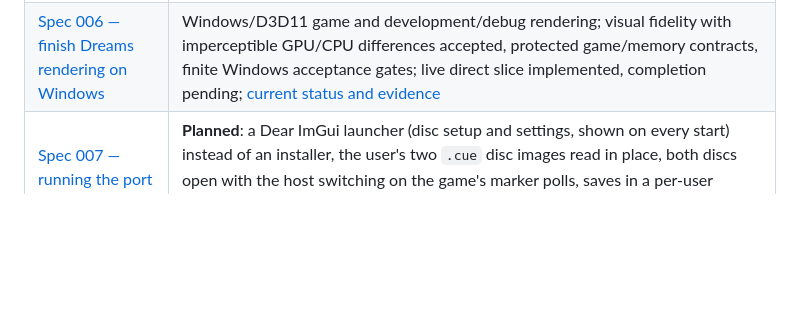
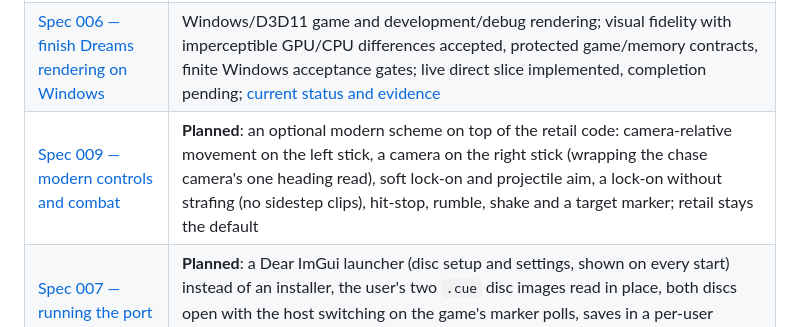
Before and after one commit to jlagedo/dreams-to-reality-re, a Markdown page: docs/README.md, the part around the change. Rendered like a GitHub page; blank space fills up the shorter version.

Commit message:
Add spec 009: modern controls and combat

```diff
--- a/docs/README.md
+++ b/docs/README.md
@@ -25,6 +25,7 @@ docs do.
 | [Spec 008 — the Cryo level editor](specs/008-editor-restoration/spec.md) | **Everything known about the in-game editor and the plan to restore it**: address map across the six builds, internals, layout, keys, what it edits, July→October cuts, call-site candidates, switched-off features, the team's inferred workflows, and a phased restoration (retail and dev launch modes, July menu, keys, pickers, project bank, byte-exact export) with acceptance checks |
 | [Spec 005 — retail debug tools](specs/005-debug-tools/spec.md) | **The shipped debug layer**: Frame Rate/Mem readout, object HUD, collision view and step override enabled in the recomp by data pokes and keypad 1–4; retail hotkeys incl. Ctrl+I+R; the Dreams Editor (`DREAMS.DAT` editor) running with a restored mouse and draw call, its broken file pickers; dead demo-recorder start and debug draws |
 | [Spec 006 — finish Dreams rendering on Windows](specs/006-recomp-glide-renderer/spec.md) | Windows/D3D11 game and development/debug rendering; visual fidelity with imperceptible GPU/CPU differences accepted, protected game/memory contracts, finite Windows acceptance gates; live direct slice implemented, completion pending; [current status and evidence](specs/006-recomp-glide-renderer/implementation.md) |
+| [Spec 009 — modern controls and combat](specs/009-modern-controls/spec.md) | **Planned**: an optional modern scheme on top of the retail code: camera-relative movement on the left stick, a camera on the right stick (wrapping the chase camera's one heading read), soft lock-on and projectile aim, a lock-on without strafing (no sidestep clips), hit-stop, rumble, shake and a target marker; retail stays the default |
 | [Spec 007 — running the port](specs/007-port-launcher/spec.md) | **Planned**: a Dear ImGui launcher (disc setup and settings, shown on every start) instead of an installer, the user's two `.cue` disc images read in place, both discs open with the host switching on the game's marker polls, saves in a per-user directory, edition check by hash |
 
 ## Research
```
Also changed, not shown: AGENTS.md (+1 -1 lines), 1 other file.
